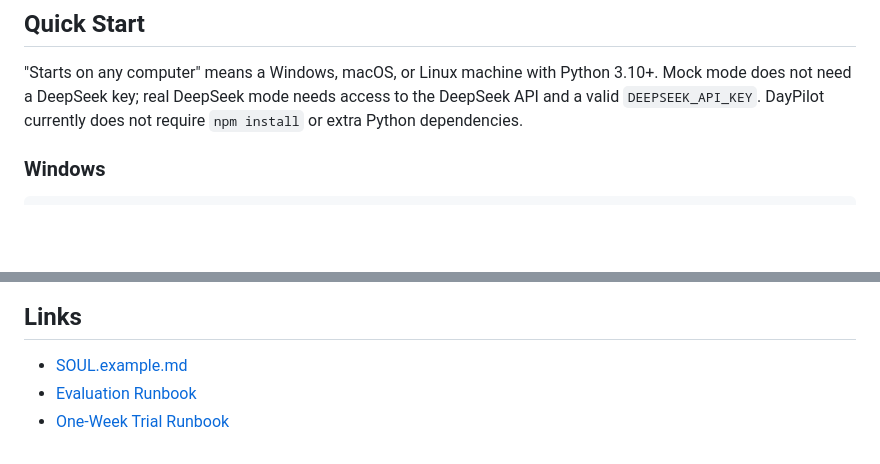
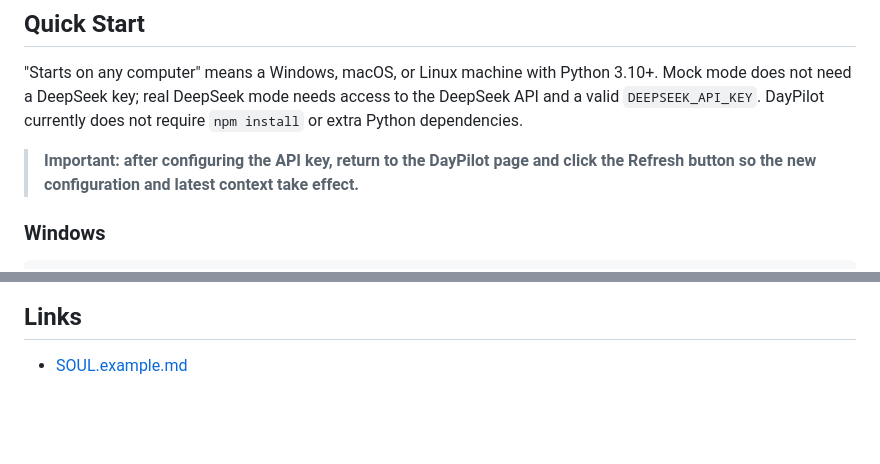
Before and after one commit to zssslin00-svg/DayPilot, a Markdown page: README.en.md, 2 parts joined by grey strips. Rendered like a GitHub page; blank space fills up the shorter version.

Commit message:
Highlight API key refresh guidance

```diff
--- a/README.en.md
+++ b/README.en.md
@@ -125,6 +125,8 @@ Do not put API keys, account passwords, or private tokens in `SOUL.md` or the RE
 ## Quick Start
 
 "Starts on any computer" means a Windows, macOS, or Linux machine with Python 3.10+. Mock mode does not need a DeepSeek key; real DeepSeek mode needs access to the DeepSeek API and a valid `DEEPSEEK_API_KEY`. DayPilot currently does not require `npm install` or extra Python dependencies.
+
+> **Important: after configuring the API key, return to the DayPilot page and click the Refresh button so the new configuration and latest context take effect.**
 
 ### Windows
 
@@ -321,5 +323,3 @@ scripts\restore_latest_db.bat
 ## Links
 
 - [SOUL.example.md](SOUL.example.md)
-- [Evaluation Runbook](docs/evaluation/eval_runbook.md)
-- [One-Week Trial Runbook](docs/evaluation/one_week_trial_runbook.md)
```
Also changed, not shown: README.md (+2 -2 lines).
